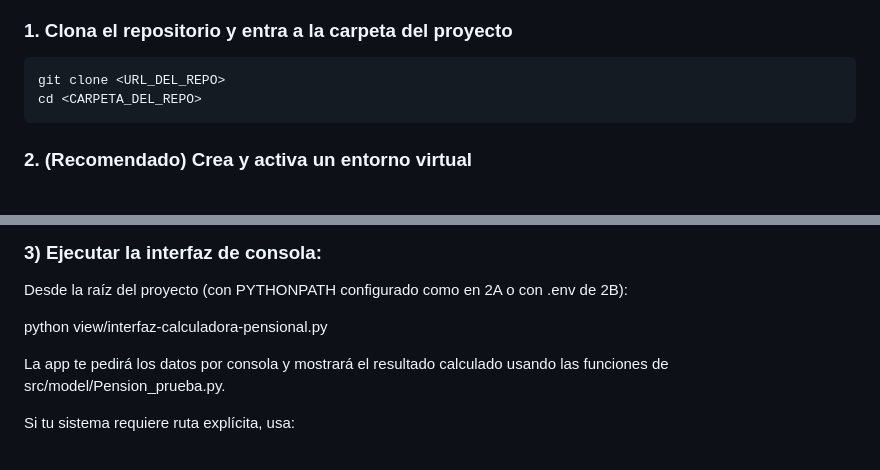
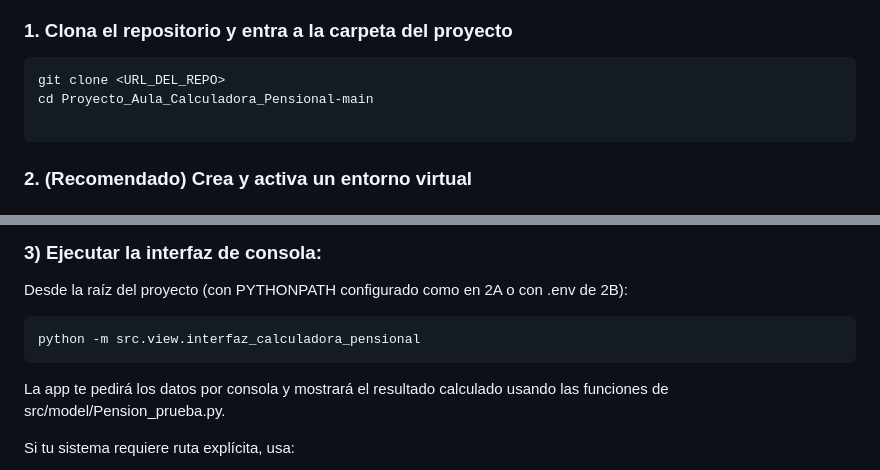
Before and after one commit to MafePiedrahita/Proyecto_Aula_Calculadora_Pensional, a Markdown page: README.MD, 2 parts joined by grey strips. GitHub-like rendering.

Commit message:
Update README.MD
cambios pasos

````diff
--- a/README.MD
+++ b/README.MD
@@ -38,7 +38,8 @@ Entrevista a experto sobre el tema: https://soundcloud.com/mariana-henao-7488704
 ### 1. Clona el repositorio y entra a la carpeta del proyecto
 ```
 git clone <URL_DEL_REPO>
-cd <CARPETA_DEL_REPO>
+cd Proyecto_Aula_Calculadora_Pensional-main
+
 ```
 ### 2. (Recomendado) Crea y activa un entorno virtual
 ### Crear:
@@ -82,9 +83,9 @@ python -m unittest -v src.test.test.PruebasPension.test_normal_1
 ### 3) Ejecutar la interfaz de consola:
 
 Desde la raíz del proyecto (con PYTHONPATH configurado como en 2A o con .env de 2B):
-
-python view/interfaz-calculadora-pensional.py
-
+```
+python -m src.view.interfaz_calculadora_pensional
+```
 La app te pedirá los datos por consola y mostrará el resultado calculado usando las funciones de src/model/Pension_prueba.py.
 
 Si tu sistema requiere ruta explícita, usa:
````
